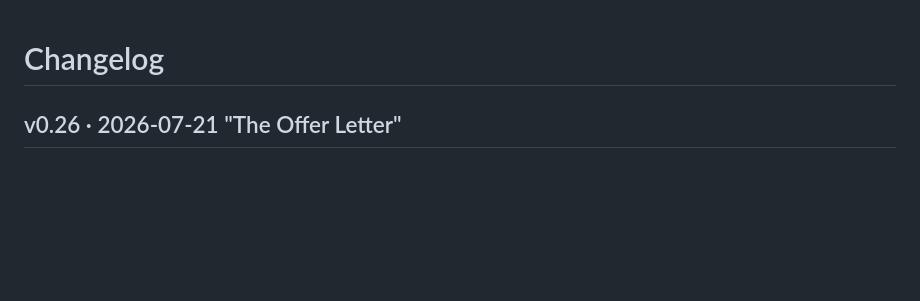
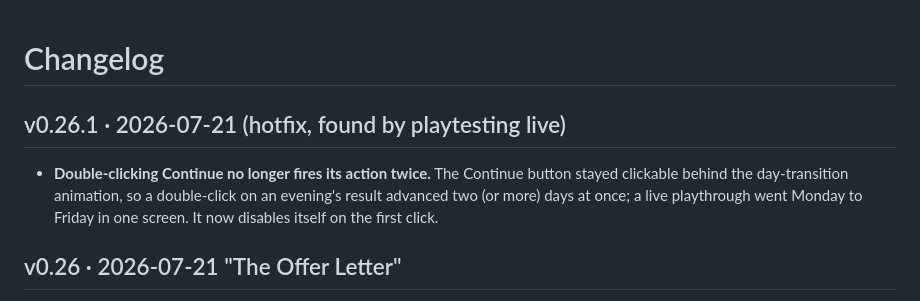
Before and after one commit to rograph/friday-meeting, a Markdown page: docs/CHANGELOG.md, the part around the change. Rendered like a GitHub page; blank space fills up the shorter version.

Commit message:
Friday Meeting v0.26.1 (docs: changelog)

```diff
--- a/docs/CHANGELOG.md
+++ b/docs/CHANGELOG.md
@@ -1,4 +1,7 @@
 # Changelog
+
+## v0.26.1 · 2026-07-21 (hotfix, found by playtesting live)
+- **Double-clicking Continue no longer fires its action twice.** The Continue button stayed clickable behind the day-transition animation, so a double-click on an evening's result advanced two (or more) days at once; a live playthrough went Monday to Friday in one screen. It now disables itself on the first click.
 
 ## v0.26 · 2026-07-21 "The Offer Letter"
 The whole 2026-07-21 designer-review list, shipped in one pass: onboarding for strangers, a shareable week summary, NEW GAME+, a build-around store item, stopwatch records, a reorganized weekly memo, and the mobile/accessibility leftovers.
```
